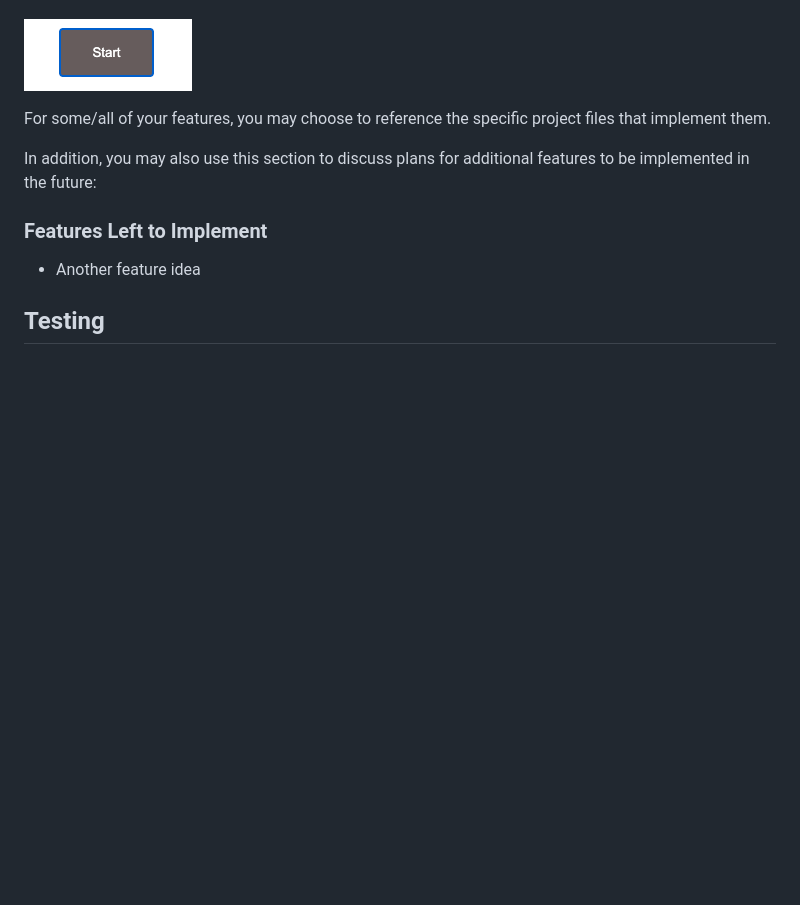
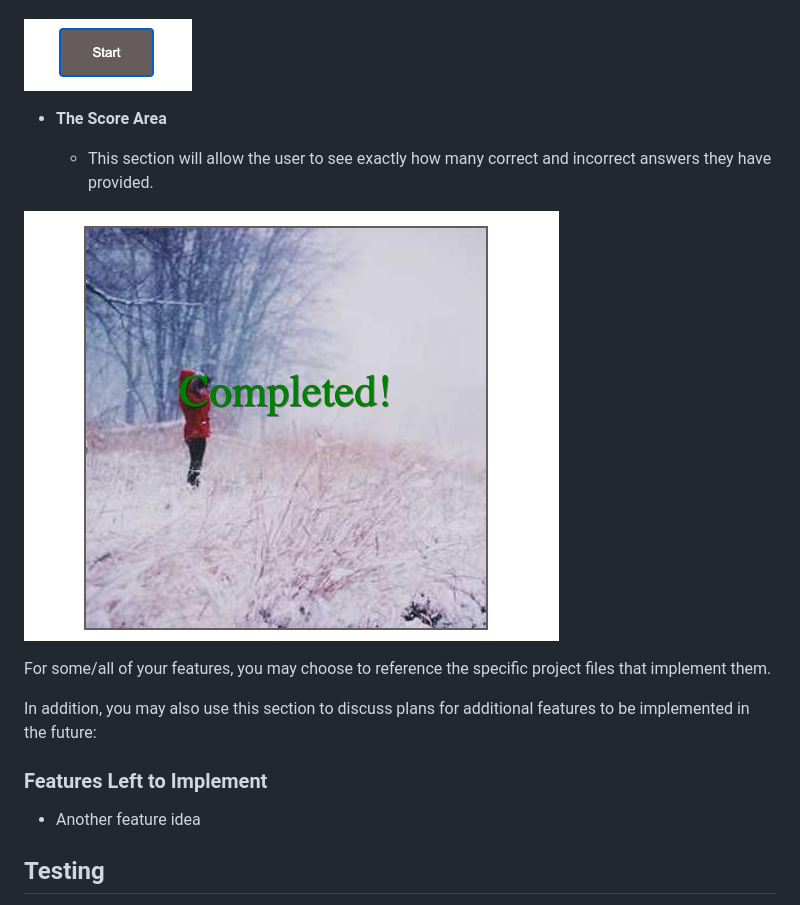
Before and after one commit to bytesbyt/puzzle-game, a Markdown page: README.md, the part around the change. Drawn GitHub-style; blank space fills up the shorter version.

Commit message:
Add screen shots

```diff
--- a/README.md
+++ b/README.md
@@ -35,6 +35,12 @@ The site will be targeted toward people who wants to improve their brain muscles
   - This section will allow the user to see exactly how many correct and incorrect answers they have provided.
 
 ![score](assets/images/start_button.png)
+
+- __The Score Area__
+
+  - This section will allow the user to see exactly how many correct and incorrect answers they have provided.
+
+![score](assets/images/completed.png)
 
 For some/all of your features, you may choose to reference the specific project files that implement them.
 
```
